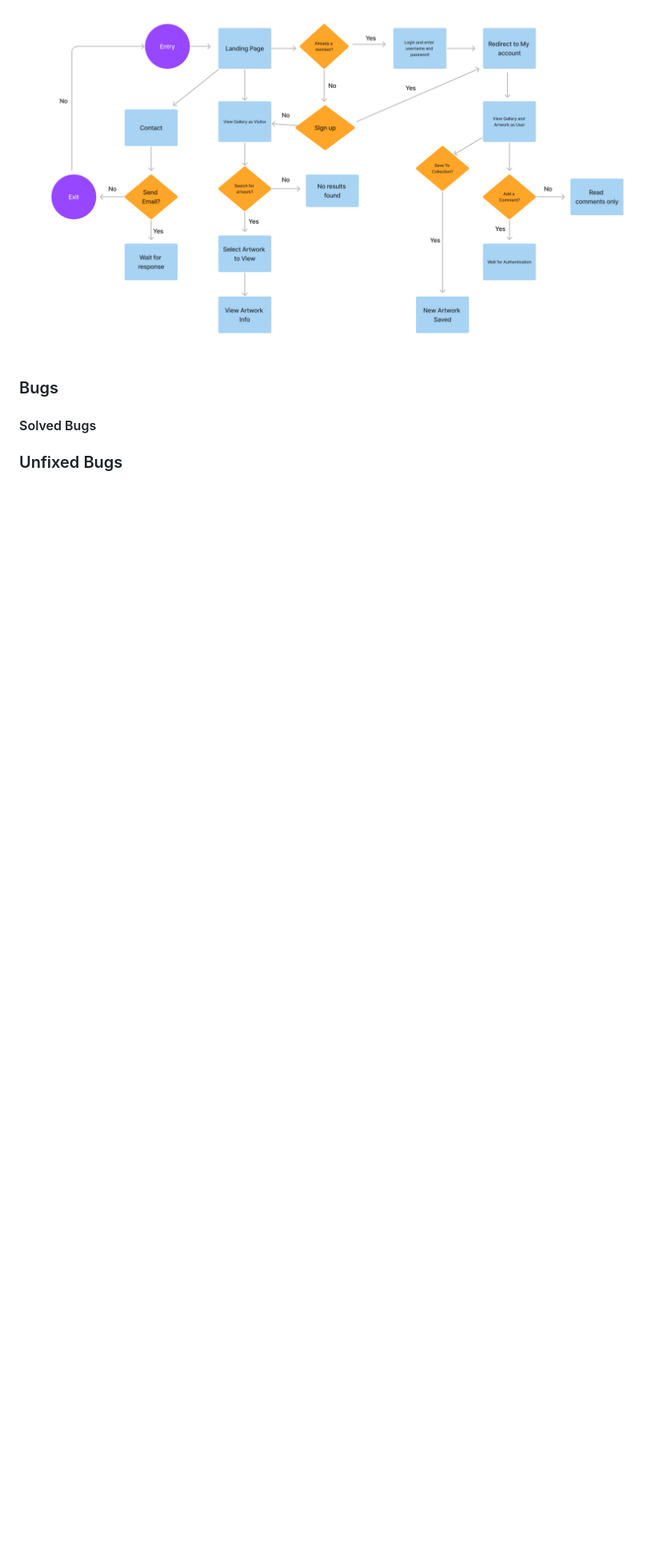
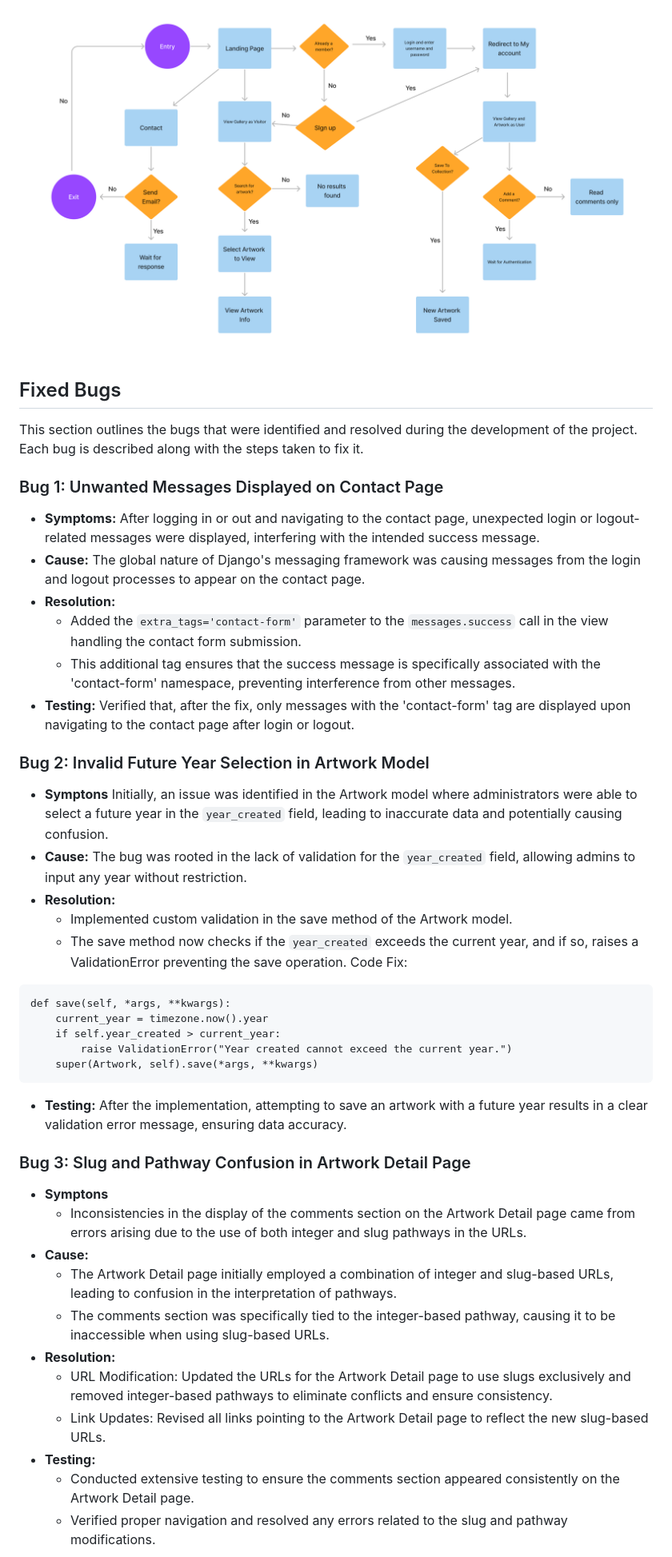
Before and after one commit to annieross10/Brushstrokes, a Markdown page: README.md, the part around one of its changes. Shown at 80% size. GitHub-like rendering; blank space fills up the shorter version.

````diff
--- a/README.md
+++ b/README.md
@@ -395,7 +424,48 @@ The user experience (UX) design of the Brushstrokes Online Gallery is carefully
 ![Brushstrokes Flow Diagram](/static/screenshots/ux-flow-diagram.png)
 
 
-### Bugs
-#### Solved Bugs
 
-### Unfixed Bugs
+## Fixed Bugs
+
+This section outlines the bugs that were identified and resolved during the development of the project. Each bug is described along with the steps taken to fix it.
+
+### Bug 1: Unwanted Messages Displayed on Contact Page
+
+- **Symptoms:** After logging in or out and navigating to the contact page, unexpected login or logout-related messages were displayed, interfering with the intended success message.
+- **Cause:** The global nature of Django's messaging framework was causing messages from the login and logout processes to appear on the contact page.
+- **Resolution:**
+  - Added the `extra_tags='contact-form'` parameter to the `messages.success` call in the view handling the contact form submission.
+  - This additional tag ensures that the success message is specifically associated with the 'contact-form' namespace, preventing interference from other messages.
+- **Testing:** Verified that, after the fix, only messages with the 'contact-form' tag are displayed upon navigating to the contact page after login or logout.
+
+### Bug 2: Invalid Future Year Selection in Artwork Model
+
+- **Symptons** Initially, an issue was identified in the Artwork model where administrators were able to select a future year in the `year_created` field, leading to inaccurate data and potentially causing confusion.
+- **Cause:** The bug was rooted in the lack of validation for the `year_created` field, allowing admins to input any year without restriction.
+- **Resolution:**
+   - Implemented custom validation in the save method of the Artwork model.
+   - The save method now checks if the `year_created` exceeds the current year, and if so, raises a ValidationError preventing the save operation.
+    Code Fix:
+```
+def save(self, *args, **kwargs):
+    current_year = timezone.now().year
+    if self.year_created > current_year:
+        raise ValidationError("Year created cannot exceed the current year.")
+    super(Artwork, self).save(*args, **kwargs)
+```
+- **Testing:** After the implementation, attempting to save an artwork with a future year results in a clear validation error message, ensuring data accuracy.
+
+### Bug 3: Slug and Pathway Confusion in Artwork Detail Page
+
+- **Symptons**
+   - Inconsistencies in the display of the comments section on the Artwork Detail page came from errors arising due to the use of both integer and slug pathways in the URLs.
+- **Cause:**
+   - The Artwork Detail page initially employed a combination of integer and slug-based URLs, leading to confusion in the interpretation of pathways.
+   - The comments section was specifically tied to the integer-based pathway, causing it to be inaccessible when using slug-based URLs.
+- **Resolution:**
+   - URL Modification: Updated the URLs for the Artwork Detail page to use slugs exclusively and removed integer-based pathways to eliminate conflicts and ensure consistency.
+   - Link Updates: Revised all links pointing to the Artwork Detail page to reflect the new slug-based URLs.
+- **Testing:**
+   - Conducted extensive testing to ensure the comments section appeared consistently on the Artwork Detail page.
+   - Verified proper navigation and resolved any errors related to the slug and pathway modifications.
+
````
Also changed, not shown: other parts of README.md (+84 -21 lines).
